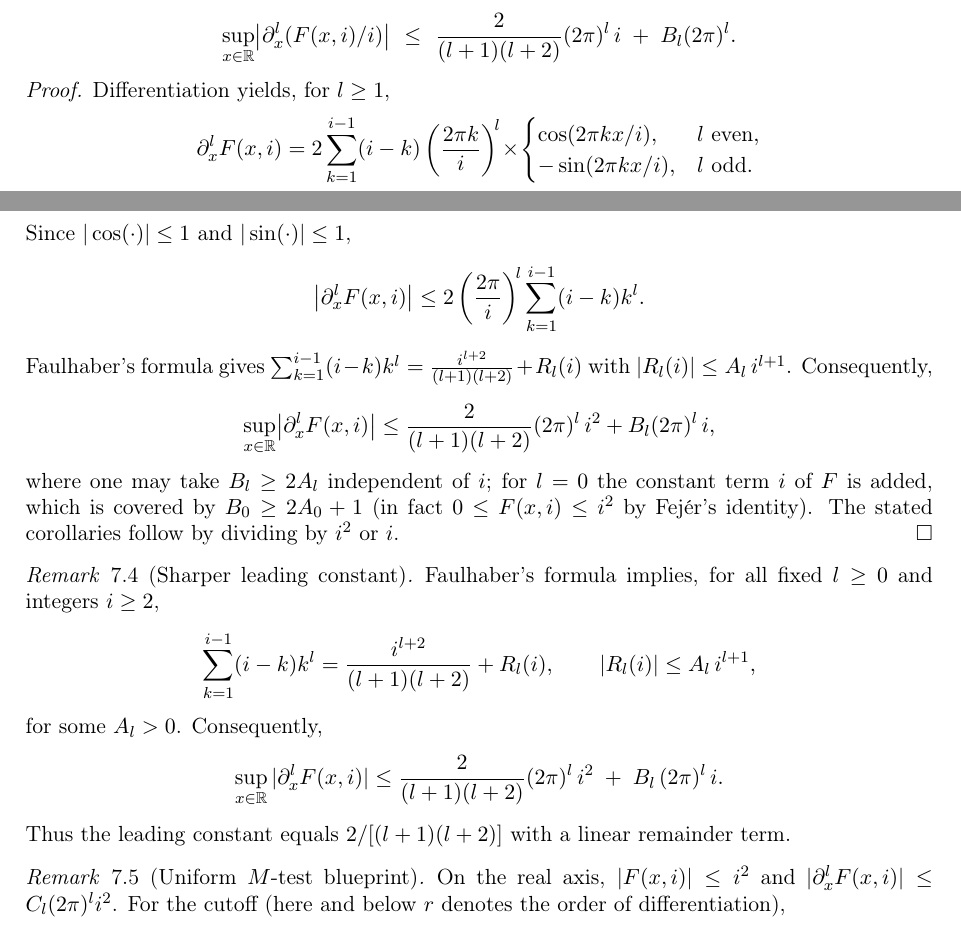
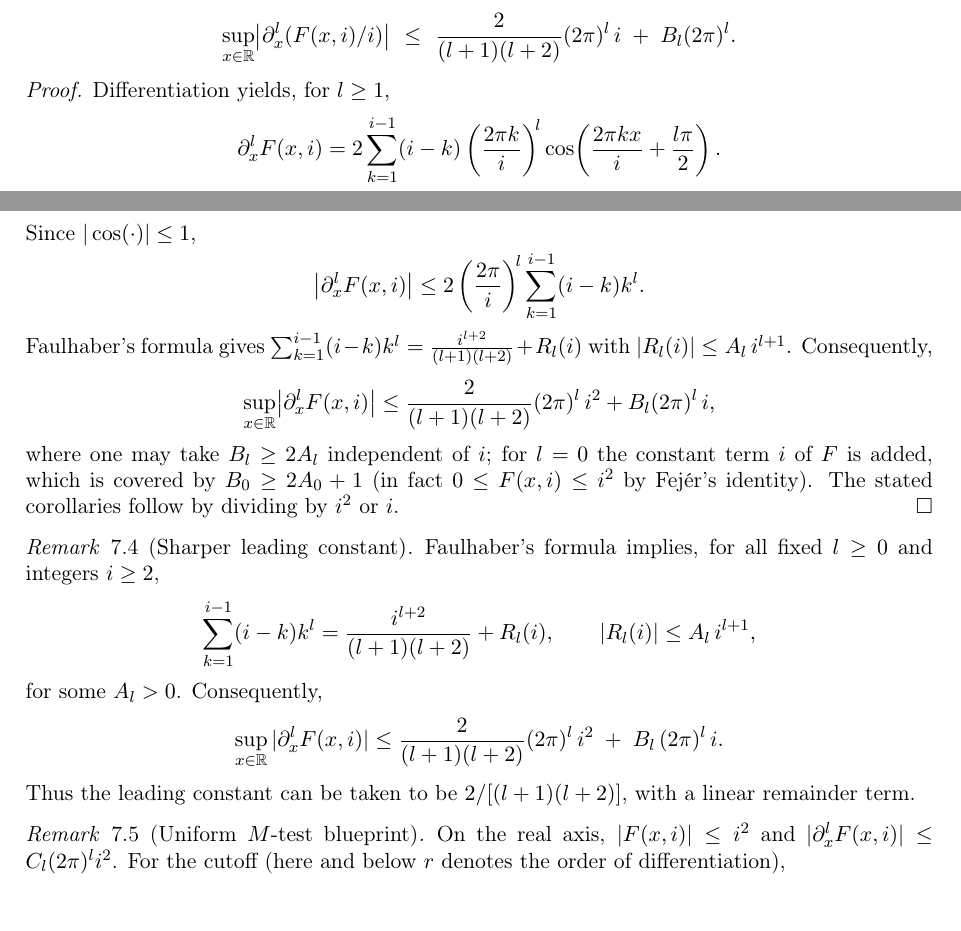
Before and after one commit to SebastianFoxxx/analytic-prime-indicator, a LaTeX paper (paper/analytic_prime_indicator.tex, which reads paper/parts/07_application_1_a_smooth_divisor_countin.tex): two parts of pages 19 and 20 of 44, joined at a grey line, cut so that both start at the same text. Compiled offline with pdfLaTeX.

Commit message:
Prop 7.3: Ableitungsformel mit Phase l*pi/2 (Vorzeichen fuer l = 2,3 mod 4), Remark 'can be taken'
Befund T35-V-1160 (Treue-Audit); Aussage unberuehrt, Beweis nutzt nur |cos| <= 1. Co-Authored-By: Claude Opus 5.5 <noreply@anthropic.com>

```diff
--- a/paper/parts/07_application_1_a_smooth_divisor_countin.tex
+++ b/paper/parts/07_application_1_a_smooth_divisor_countin.tex
@@ -57,13 +57,9 @@ In particular, for $l=0$ one has $|F(x,i)|\le i^2$, and
 Differentiation yields, for $l\ge1$,
 \[
 \partial_x^l F(x,i)=2\sum_{k=1}^{i-1}(i-k)\left(\frac{2\pi k}{i}\right)^{\!l}
-\!\times\!
-\begin{cases}
-\cos(2\pi k x/i), & l\ \text{even},\\
--\sin(2\pi k x/i), & l\ \text{odd}.
-\end{cases}
+\cos\!\left(\frac{2\pi k x}{i}+\frac{l\pi}{2}\right).
 \]
-Since $|\cos(\cdot)|\le 1$ and $|\sin(\cdot)|\le 1$,
+Since $|\cos(\cdot)|\le 1$,
 \[
 \bigl|\partial_x^l F(x,i)\bigr|
 \le 2\left(\frac{2\pi}{i}\right)^{\!l}\sum_{k=1}^{i-1}(i-k)k^l.
@@ -87,7 +83,7 @@ for some $A_l>0$. Consequently,
 \sup_{x\in\mathbb{R}}|\partial_x^l F(x,i)|
 \le \frac{2}{(l+1)(l+2)}(2\pi)^l\, i^{2}\;+\;B_l\,(2\pi)^l\, i.
 \]
-Thus the leading constant equals $2/[(l+1)(l+2)]$ with a linear remainder term.
+Thus the leading constant can be taken to be $2/[(l+1)(l+2)]$, with a linear remainder term.
 \end{remark}
 
 
```
